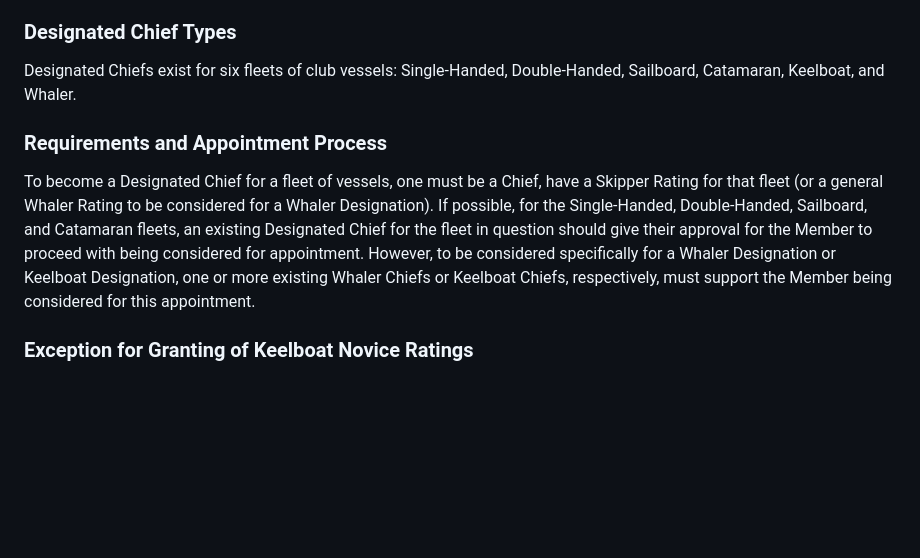
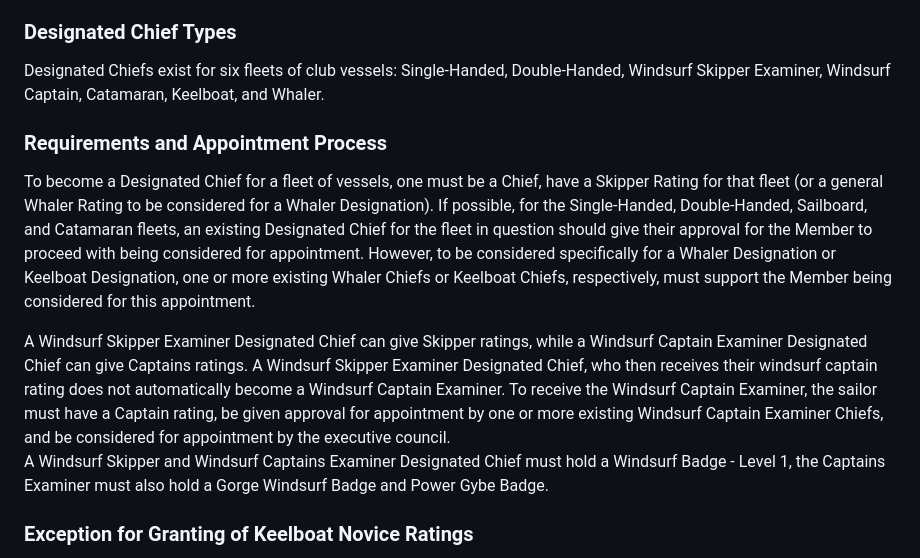
Before and after one commit to washingtonyachtclub/documents, a Markdown page: WYC_By-Laws.md, the part around one of its changes. Rendered like a GitHub page; blank space fills up the shorter version.

```diff
--- a/WYC_By-Laws.md
+++ b/WYC_By-Laws.md
@@ -217,10 +231,13 @@ Designated Chiefs for a specific fleet of vessels may give Skipper Ratings for t
 For simplicity, the word “Designated” does not have to be stated in order to understand that a Chief is a Designated Chief for the specific fleet of vessels indicated. For example, a “Catamaran Chief” may be understood to be a Chief who holds a Catamaran Designation and they do not explicitly have to be referred to as a Designated Catamaran Chief.
 
 ### Designated Chief Types
-Designated Chiefs exist for six fleets of club vessels: Single-Handed, Double-Handed, Sailboard, Catamaran, Keelboat, and Whaler.
+Designated Chiefs exist for six fleets of club vessels: Single-Handed, Double-Handed, Windsurf Skipper Examiner, Windsurf Captain, Catamaran, Keelboat, and Whaler.
 
 ### Requirements and Appointment Process
 To become a Designated Chief for a fleet of vessels, one must be a Chief, have a Skipper Rating for that fleet (or a general Whaler Rating to be considered for a Whaler Designation). If possible, for the Single-Handed, Double-Handed, Sailboard, and Catamaran fleets, an existing Designated Chief for the fleet in question should give their approval for the Member to proceed with being considered for appointment. However, to be considered specifically for a Whaler Designation or Keelboat Designation, one or more existing Whaler Chiefs or Keelboat Chiefs, respectively, must support the Member being considered for this appointment.
+
+A Windsurf Skipper Examiner Designated Chief can give Skipper ratings, while a Windsurf Captain Examiner Designated Chief can give Captains ratings. A Windsurf Skipper Examiner Designated Chief, who then receives their windsurf captain rating does not automatically become a Windsurf Captain Examiner. To receive the Windsurf Captain Examiner, the sailor must have a Captain rating, be given approval for appointment by one or more existing Windsurf Captain Examiner Chiefs, and be considered for appointment by the executive council.
+A Windsurf Skipper and Windsurf Captains Examiner Designated Chief must hold a Windsurf Badge - Level 1, the Captains Examiner must also hold a Gorge Windsurf Badge and Power Gybe Badge.
 
 ### Exception for Granting of Keelboat Novice Ratings
 Any Chief who is a Keelboat Skipper may give a Keelboat Novice Rating, but the Club is encouraged to continue to evaluate whether that Keelboat Skipper should be considered for appointment as a Designated Keelboat Chief as they continue to gain experience and show continued good judgment.
```
Also changed, not shown: other parts of WYC_By-Laws.md (+17 -3 lines).
